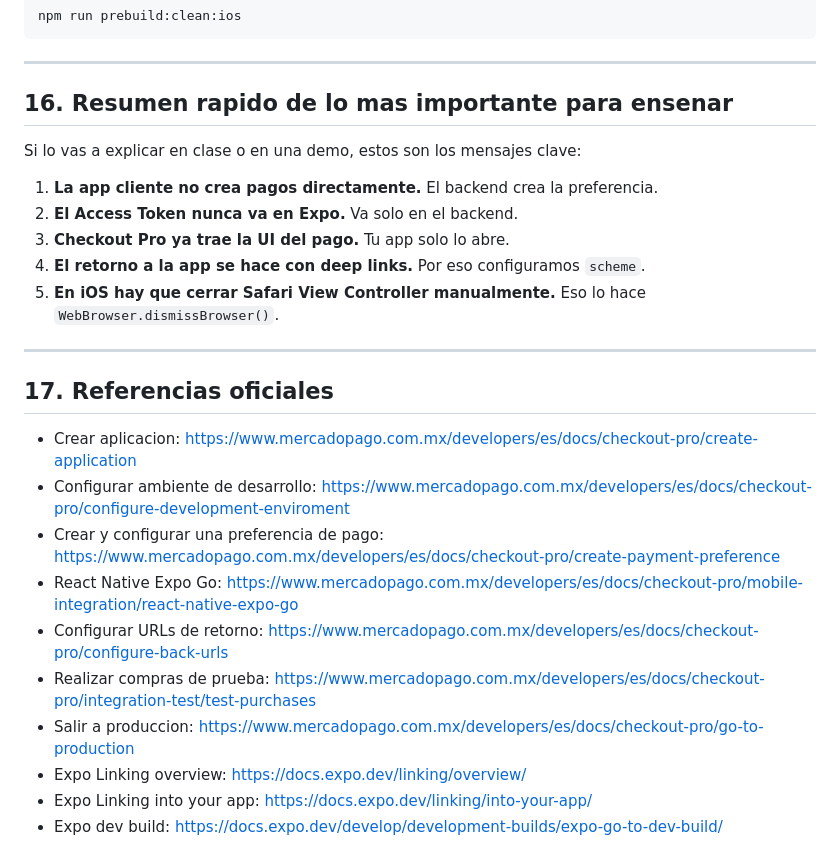
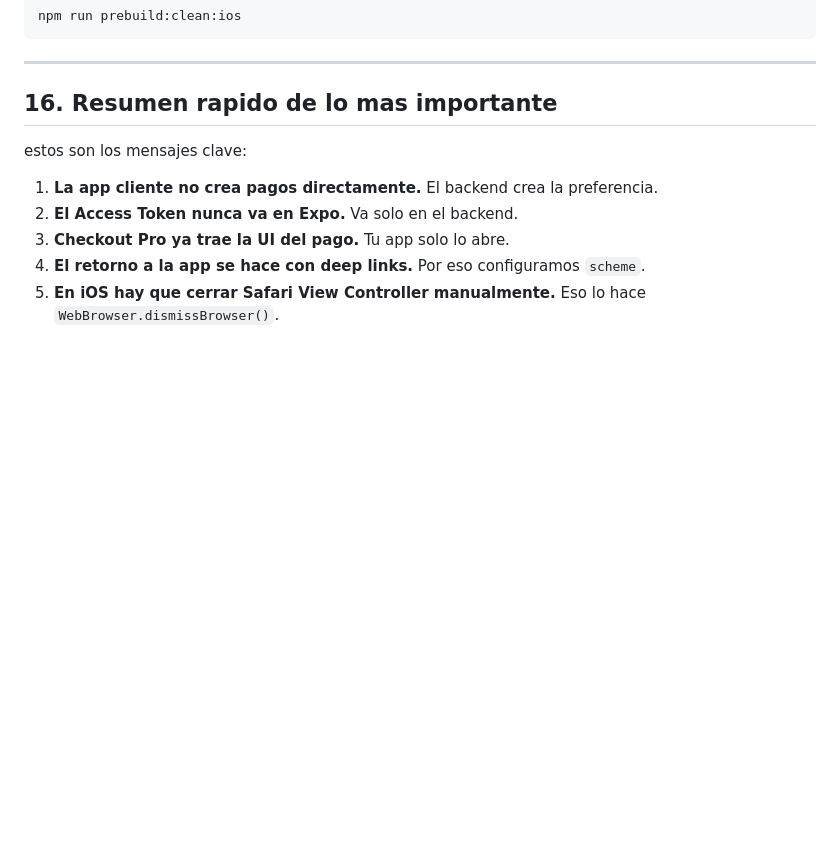
Before and after one commit to AaronLs15/Expo-Implementaciones, a Markdown page: mercadopago-expo-demo/docs/MERCADO_PAGO_EXPO_PASO_A_PASO.md, the part around the change. GitHub-like rendering; blank space fills up the shorter version.

Commit message:
Update summary section and remove references
Removed references section and updated summary heading.

```diff
--- a/mercadopago-expo-demo/docs/MERCADO_PAGO_EXPO_PASO_A_PASO.md
+++ b/mercadopago-expo-demo/docs/MERCADO_PAGO_EXPO_PASO_A_PASO.md
@@ -674,9 +674,9 @@ npm run prebuild:clean:ios
 
 ---
 
-## 16. Resumen rapido de lo mas importante para ensenar
+## 16. Resumen rapido de lo mas importante
 
-Si lo vas a explicar en clase o en una demo, estos son los mensajes clave:
+estos son los mensajes clave:
 
 1. **La app cliente no crea pagos directamente.**
    El backend crea la preferencia.
@@ -688,28 +688,3 @@ Si lo vas a explicar en clase o en una demo, estos son los mensajes clave:
    Por eso configuramos `scheme`.
 5. **En iOS hay que cerrar Safari View Controller manualmente.**
    Eso lo hace `WebBrowser.dismissBrowser()`.
-
----
-
-## 17. Referencias oficiales
-
-- Crear aplicacion:
-  https://www.mercadopago.com.mx/developers/es/docs/checkout-pro/create-application
-- Configurar ambiente de desarrollo:
-  https://www.mercadopago.com.mx/developers/es/docs/checkout-pro/configure-development-enviroment
-- Crear y configurar una preferencia de pago:
-  https://www.mercadopago.com.mx/developers/es/docs/checkout-pro/create-payment-preference
-- React Native Expo Go:
-  https://www.mercadopago.com.mx/developers/es/docs/checkout-pro/mobile-integration/react-native-expo-go
-- Configurar URLs de retorno:
-  https://www.mercadopago.com.mx/developers/es/docs/checkout-pro/configure-back-urls
-- Realizar compras de prueba:
-  https://www.mercadopago.com.mx/developers/es/docs/checkout-pro/integration-test/test-purchases
-- Salir a produccion:
-  https://www.mercadopago.com.mx/developers/es/docs/checkout-pro/go-to-production
-- Expo Linking overview:
-  https://docs.expo.dev/linking/overview/
-- Expo Linking into your app:
-  https://docs.expo.dev/linking/into-your-app/
-- Expo dev build:
-  https://docs.expo.dev/develop/development-builds/expo-go-to-dev-build/
```
